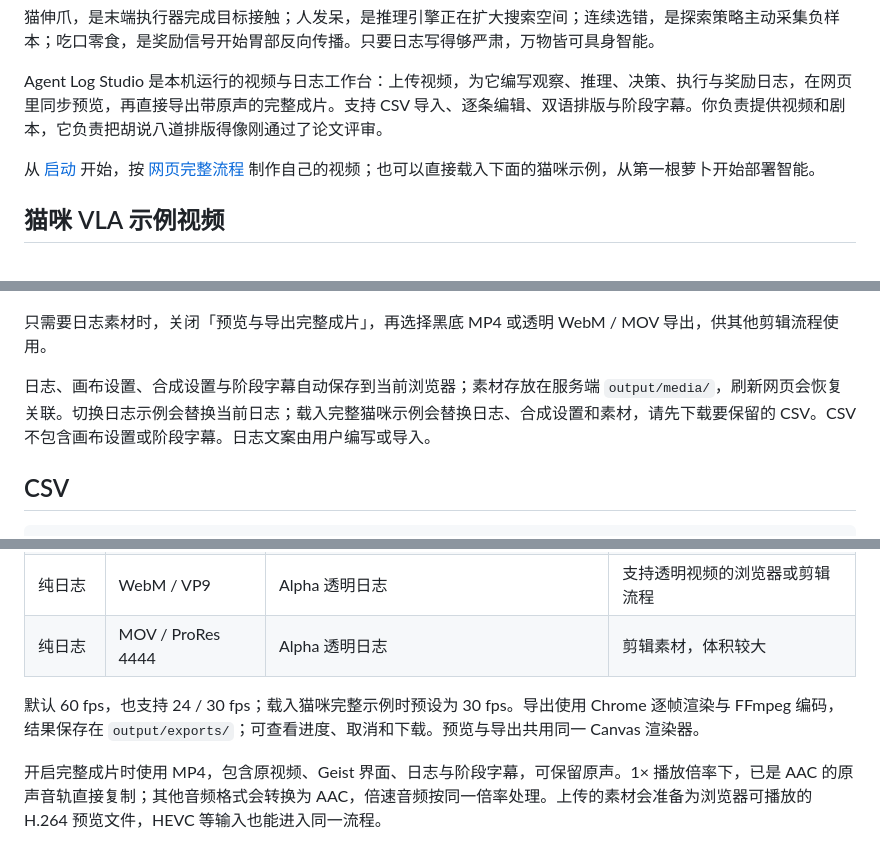
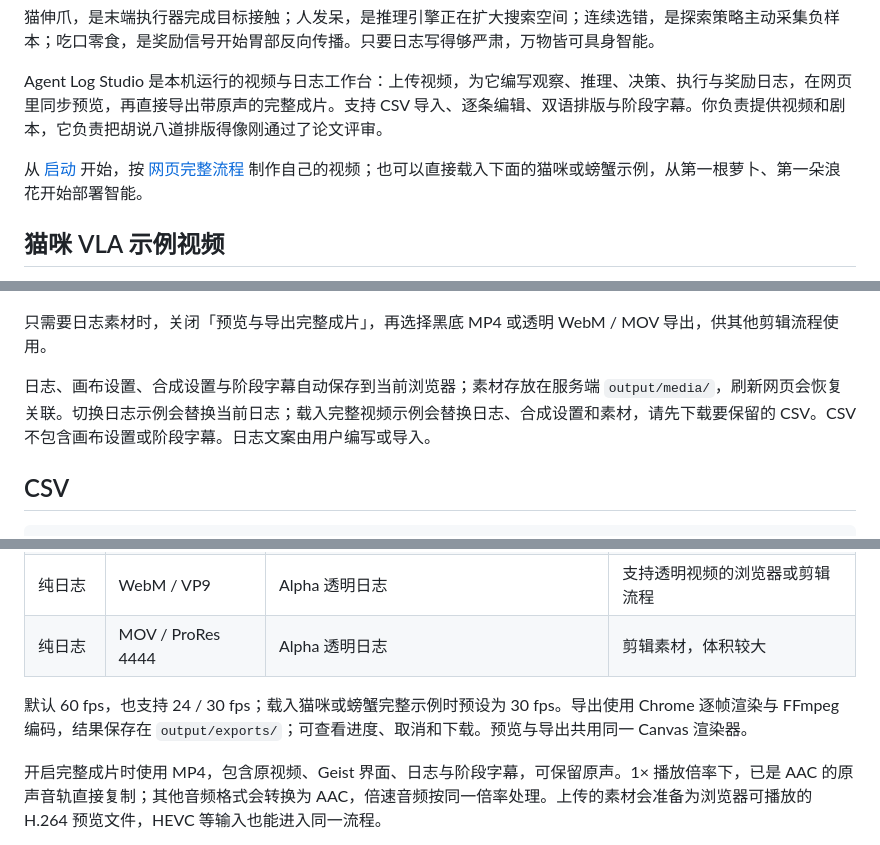
Before and after one commit to shiyvfeng/agent-log-studio, a Markdown page: README.md, 3 parts joined by grey strips. Drawn GitHub-style.

```diff
--- a/README.md
+++ b/README.md
@@ -6,7 +6,7 @@
 
 Agent Log Studio 是本机运行的视频与日志工作台：上传视频，为它编写观察、推理、决策、执行与奖励日志，在网页里同步预览，再直接导出带原声的完整成片。支持 CSV 导入、逐条编辑、双语排版与阶段字幕。你负责提供视频和剧本，它负责把胡说八道排版得像刚通过了论文评审。
 
-从 [启动](#启动) 开始，按 [网页完整流程](#网页完整流程) 制作自己的视频；也可以直接载入下面的猫咪示例，从第一根萝卜开始部署智能。
+从 [启动](#启动) 开始，按 [网页完整流程](#网页完整流程) 制作自己的视频；也可以直接载入下面的猫咪或螃蟹示例，从第一根萝卜、第一朵浪花开始部署智能。
 
 ## 猫咪 VLA 示例视频
 
@@ -120,7 +155,7 @@ npm start
 
 只需要日志素材时，关闭「预览与导出完整成片」，再选择黑底 MP4 或透明 WebM / MOV 导出，供其他剪辑流程使用。
 
-日志、画布设置、合成设置与阶段字幕自动保存到当前浏览器；素材存放在服务端 `output/media/`，刷新网页会恢复关联。切换日志示例会替换当前日志；载入完整猫咪示例会替换日志、合成设置和素材，请先下载要保留的 CSV。CSV 不包含画布设置或阶段字幕。日志文案由用户编写或导入。
+日志、画布设置、合成设置与阶段字幕自动保存到当前浏览器；素材存放在服务端 `output/media/`，刷新网页会恢复关联。切换日志示例会替换当前日志；载入完整视频示例会替换日志、合成设置和素材，请先下载要保留的 CSV。CSV 不包含画布设置或阶段字幕。日志文案由用户编写或导入。
 
 ## CSV
 
@@ -152,7 +187,7 @@ task-2,demo,action,task-1,09:00:01,1,Read the input.,读取输入。,,action
 | 纯日志 | WebM / VP9 | Alpha 透明日志 | 支持透明视频的浏览器或剪辑流程 |
 | 纯日志 | MOV / ProRes 4444 | Alpha 透明日志 | 剪辑素材，体积较大 |
 
-默认 60 fps，也支持 24 / 30 fps；载入猫咪完整示例时预设为 30 fps。导出使用 Chrome 逐帧渲染与 FFmpeg 编码，结果保存在 `output/exports/`；可查看进度、取消和下载。预览与导出共用同一 Canvas 渲染器。
+默认 60 fps，也支持 24 / 30 fps；载入猫咪或螃蟹完整示例时预设为 30 fps。导出使用 Chrome 逐帧渲染与 FFmpeg 编码，结果保存在 `output/exports/`；可查看进度、取消和下载。预览与导出共用同一 Canvas 渲染器。
 
 开启完整成片时使用 MP4，包含原视频、Geist 界面、日志与阶段字幕，可保留原声。1× 播放倍率下，已是 AAC 的原声音轨直接复制；其他音频格式会转换为 AAC，倍速音频按同一倍率处理。上传的素材会准备为浏览器可播放的 H.264 预览文件，HEVC 等输入也能进入同一流程。
 
```
Also changed, not shown: other parts of README.md (+41 -4 lines), docs/螃蟹VLA示例.md (added, +71 -0 lines), docs/验证记录.md (+13 -0 lines), docs/images/crab-vla-workbench.png (added), docs/images/crab-vla.png (added), docs/images/web-workbench.png, 13 other files.
